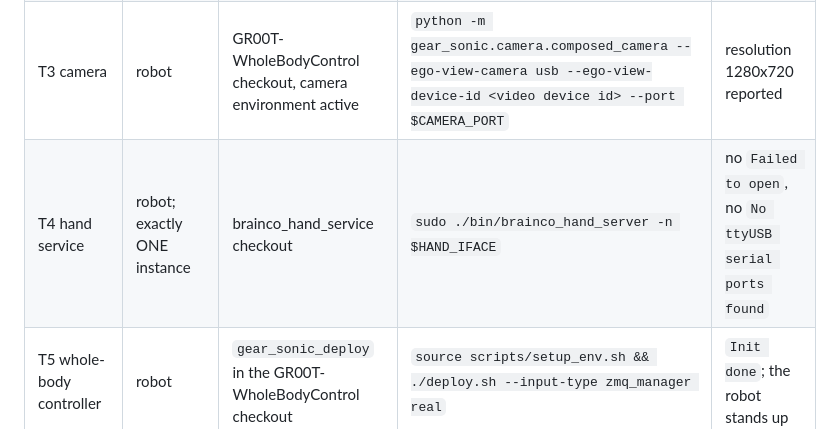
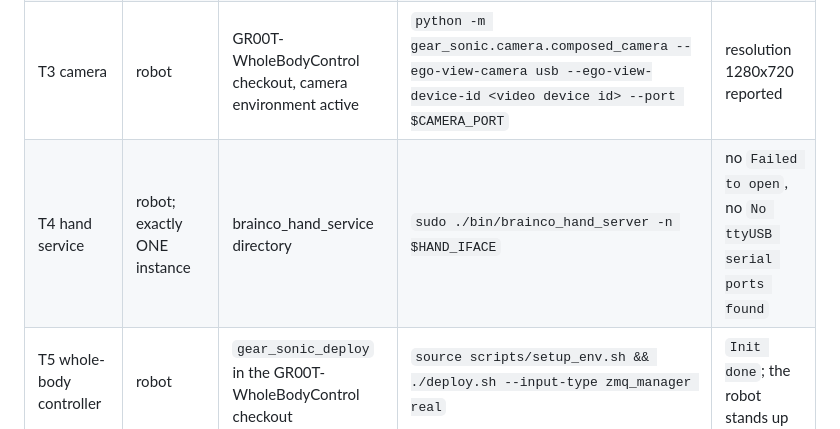
Before and after one commit to eliizavetas/agentic-tactile-vla, a Markdown page: docs/runbook.md, the part around the change. Rendered like a GitHub page.

```diff
--- a/docs/runbook.md
+++ b/docs/runbook.md
@@ -24,7 +24,7 @@ condition is met.
 | T1 policy server | GPU server, in tmux | Isaac-GR00T checkout, its environment active | `python gr00t/eval/run_gr00t_server.py --model-path <checkpoint> --embodiment-tag NEW_EMBODIMENT --port $POLICY_PORT` | `Server is ready` |
 | T2 port forward | GPU server host, in tmux; only if T1 runs in a container | any | `socat TCP-LISTEN:$POLICY_PORT,fork,reuseaddr TCP:<container address>:$POLICY_PORT` | no output; stays running |
 | T3 camera | robot | GR00T-WholeBodyControl checkout, camera environment active | `python -m gear_sonic.camera.composed_camera --ego-view-camera usb --ego-view-device-id <video device id> --port $CAMERA_PORT` | resolution 1280x720 reported |
-| T4 hand service | robot; exactly ONE instance | brainco_hand_service checkout | `sudo ./bin/brainco_hand_server -n $HAND_IFACE` | no `Failed to open`, no `No ttyUSB serial ports found` |
+| T4 hand service | robot; exactly ONE instance | brainco_hand_service directory | `sudo ./bin/brainco_hand_server -n $HAND_IFACE` | no `Failed to open`, no `No ttyUSB serial ports found` |
 | T5 whole-body controller | robot | `gear_sonic_deploy` in the GR00T-WholeBodyControl checkout | `source scripts/setup_env.sh && ./deploy.sh --input-type zmq_manager real` | `Init done`; the robot stands up |
 | T6 keyboard publisher | robot; exactly ONE publisher on its port | this repository, GR00T-WholeBodyControl data-collection environment active | `python scripts/keyboard_publisher.py` | `keys: k / i / p / g` |
 | T7 bridge with supervisor | robot | this repository, same environment as T6 | see below | see below |
```
Also changed, not shown: README.md (+6 -4 lines).
